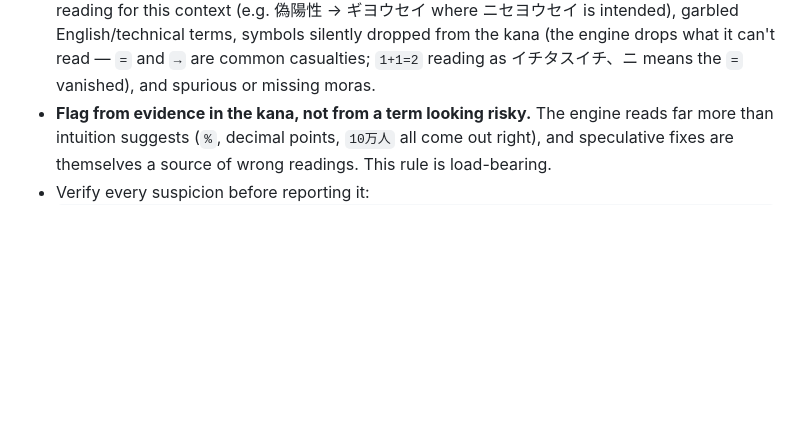
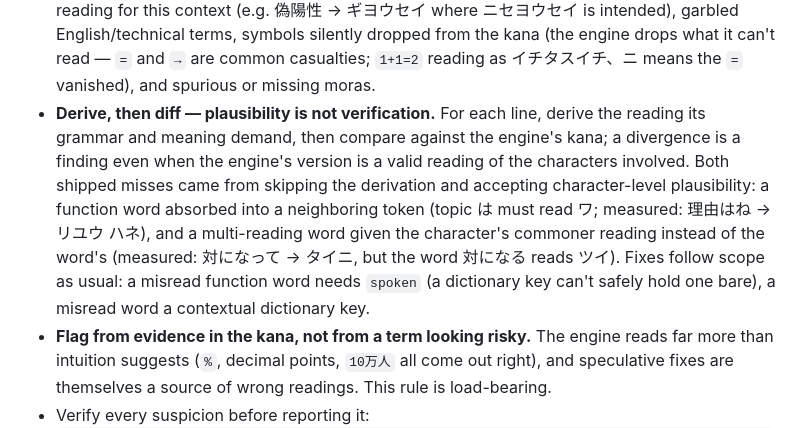
Before and after one commit to tatat/zunda-presenter, a Markdown page: agents/reading-auditor.md, the part around the change. GitHub-like rendering; blank space fills up the shorter version.

````diff
--- a/agents/reading-auditor.md
+++ b/agents/reading-auditor.md
@@ -13,6 +13,7 @@ Rules:
 - Judge ONLY your assigned lines. Use everything else as context: how a term is read elsewhere in the deck, and what the dictionary already handles — that context is what keeps your flags from being noise.
 - **You cannot judge intent — never dismiss a wrong-looking reading as deliberate.** On decks whose own topic is readings, a broken reading can look like demonstration material; that exact inference shipped a real miss (a showcase entry's misreading filed under "not flagged: the line demonstrates broken readings" while the dictionary sat empty). If a reading is wrong for the surface text but might be intentional, report it as a finding marked `possibly intentional — confirm`. Dismissal belongs to the main agent, who knows the deck's intent; your job is to make sure nothing wrong-looking passes silently.
 - Compare each assigned line's text against its kana, looking for: kanji read with the wrong reading for this context (e.g. 偽陽性 → ギヨウセイ where ニセヨウセイ is intended), garbled English/technical terms, symbols silently dropped from the kana (the engine drops what it can't read — `=` and `→` are common casualties; `1+1=2` reading as イチタスイチ、ニ means the `=` vanished), and spurious or missing moras.
+- **Derive, then diff — plausibility is not verification.** For each line, derive the reading its grammar and meaning demand, then compare against the engine's kana; a divergence is a finding even when the engine's version is a valid reading of the characters involved. Both shipped misses came from skipping the derivation and accepting character-level plausibility: a function word absorbed into a neighboring token (topic は must read ワ; measured: 理由はね → リユウ ハネ), and a multi-reading word given the character's commoner reading instead of the word's (measured: 対になって → タイニ, but the word 対になる reads ツイ). Fixes follow scope as usual: a misread function word needs `spoken` (a dictionary key can't safely hold one bare), a misread word a contextual dictionary key.
 - **Flag from evidence in the kana, not from a term looking risky.** The engine reads far more than intuition suggests (`%`, decimal points, `10万人` all come out right), and speculative fixes are themselves a source of wrong readings. This rule is load-bearing.
 - Verify every suspicion before reporting it:
   ```
````
Also changed, not shown: skills/presentation/SKILL.md (+2 -2 lines), skills/setup/SKILL.md (+1 -1 lines).
